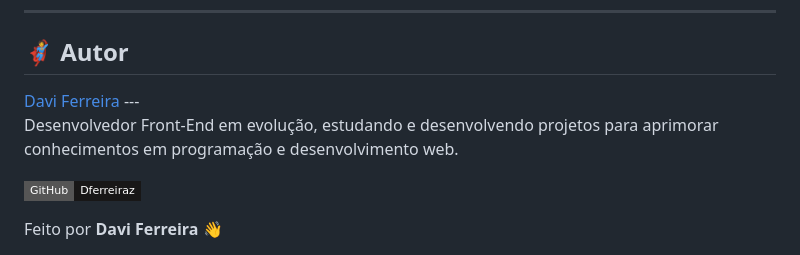
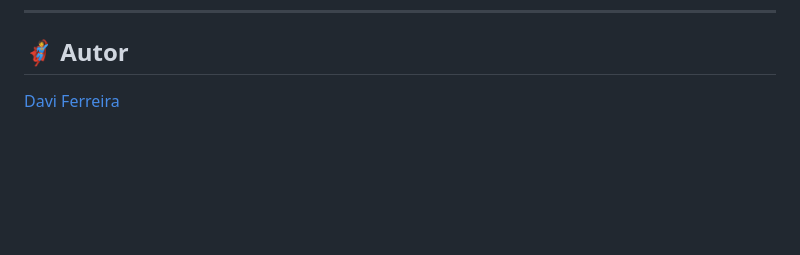
Before and after one commit to Dferreiraz/Saas-Escolar, a Markdown page: README.md, the part around the change. GitHub-like rendering; badges without logos; blank space fills up the shorter version.

```diff
--- a/README.md
+++ b/README.md
@@ -201,11 +201,3 @@ git push origin minha-feature
 <a href="https://github.com/Dferreiraz">
 Davi Ferreira
 </a>
----
-
-
-Desenvolvedor Front-End em evolução, estudando e desenvolvendo projetos para aprimorar conhecimentos em programação e desenvolvimento web.
-
-[![GitHub](https://img.shields.io/badge/GitHub-Dferreiraz-181717?style=flat-square\&logo=github\&logoColor=white)](https://github.com/Dferreiraz)
-
-Feito por **Davi Ferreira** 👋
```
